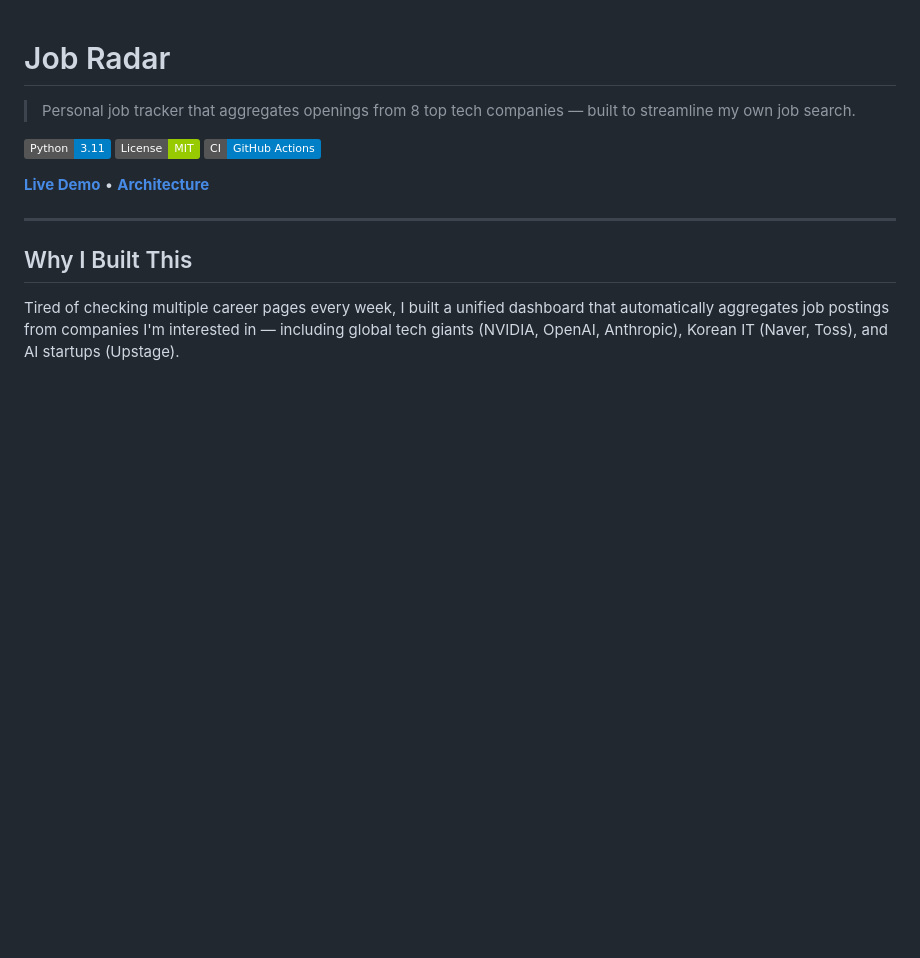
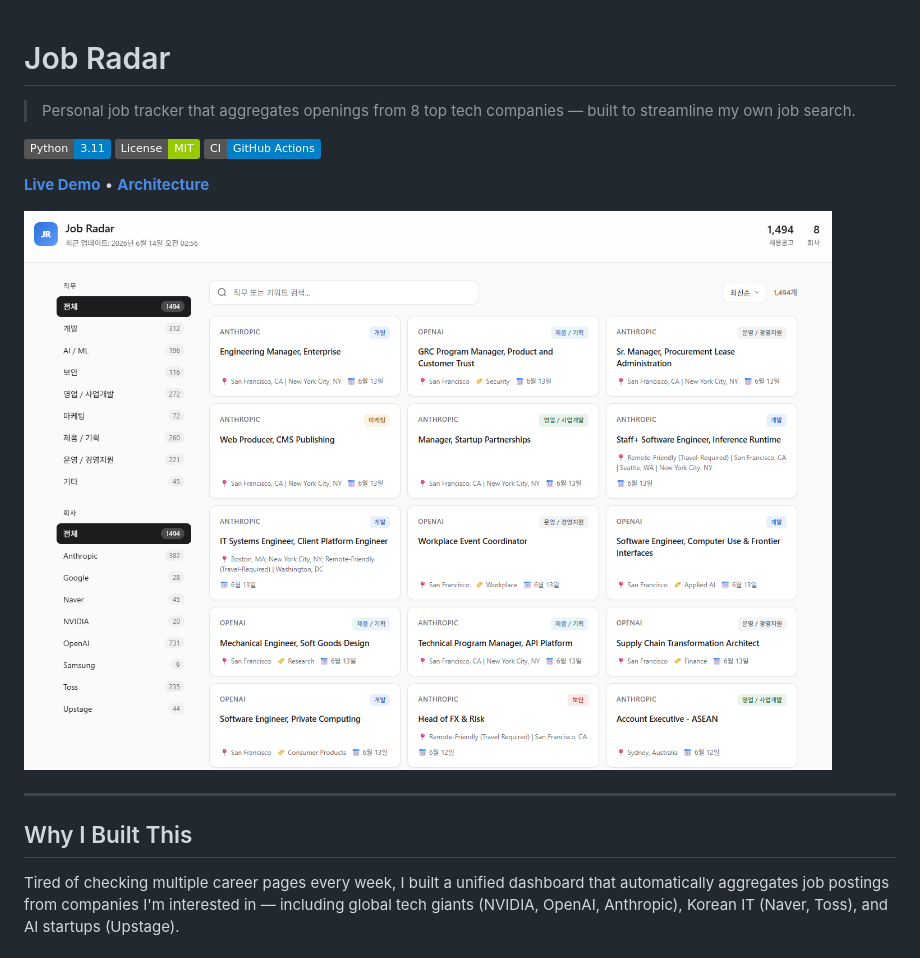
Before and after one commit to donghee-ai/job-radar, a Markdown page: README.md, the part around the change. Drawn GitHub-style; pictures changed too: docs/screenshot.png (added); badges without logos; blank space fills up the shorter version.

Commit message:
docs: add dashboard screenshot to README

```diff
--- a/README.md
+++ b/README.md
@@ -7,6 +7,8 @@
 [![GitHub Actions](https://img.shields.io/badge/CI-GitHub%20Actions-blue)](https://github.com/features/actions)
 
 **[Live Demo](https://donghee-ai.github.io/job-radar/)** • **[Architecture](ARCHITECTURE.md)**
+
+![Job Radar Dashboard](docs/screenshot.png)
 
 ---
 
```
